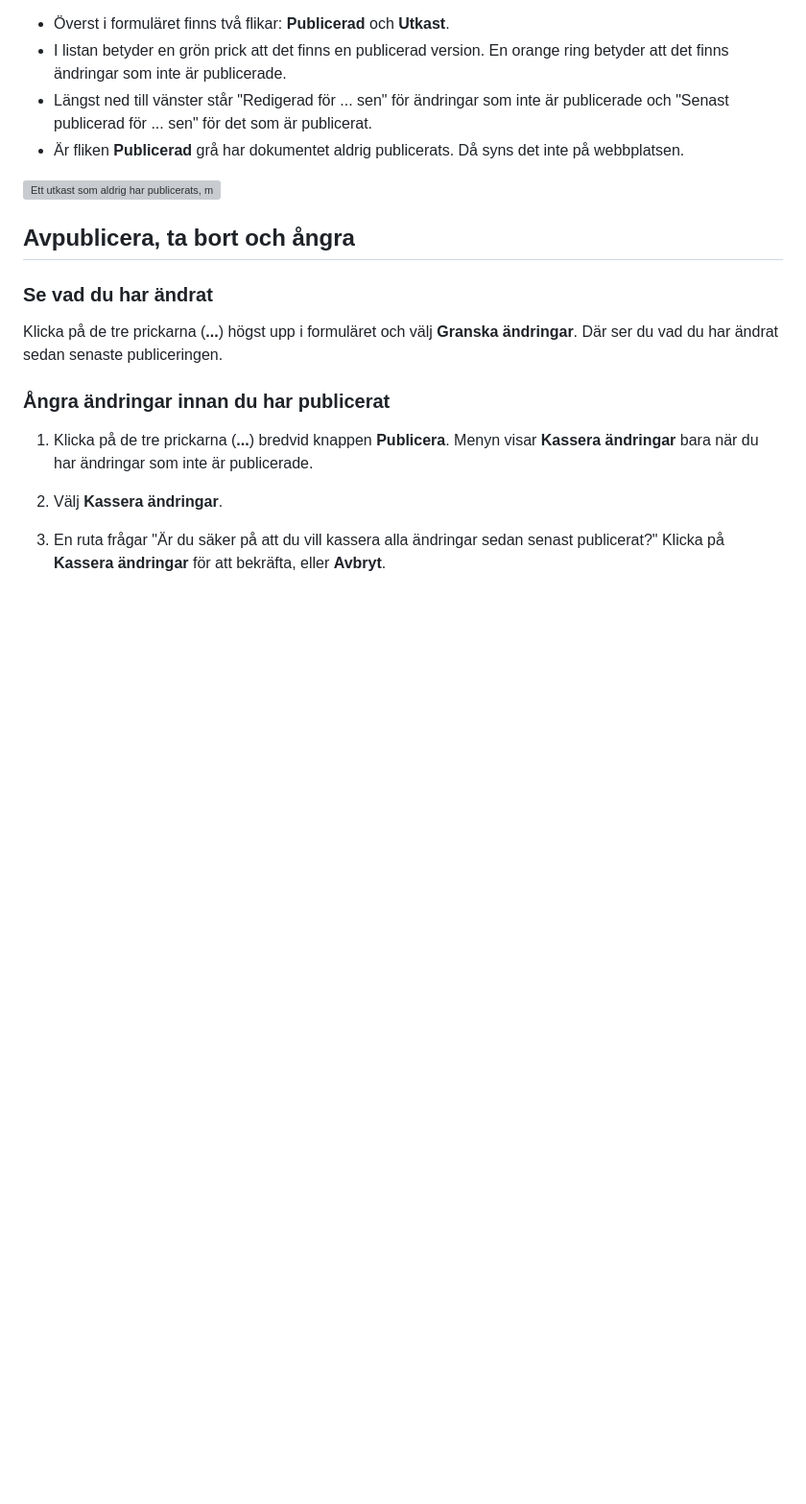
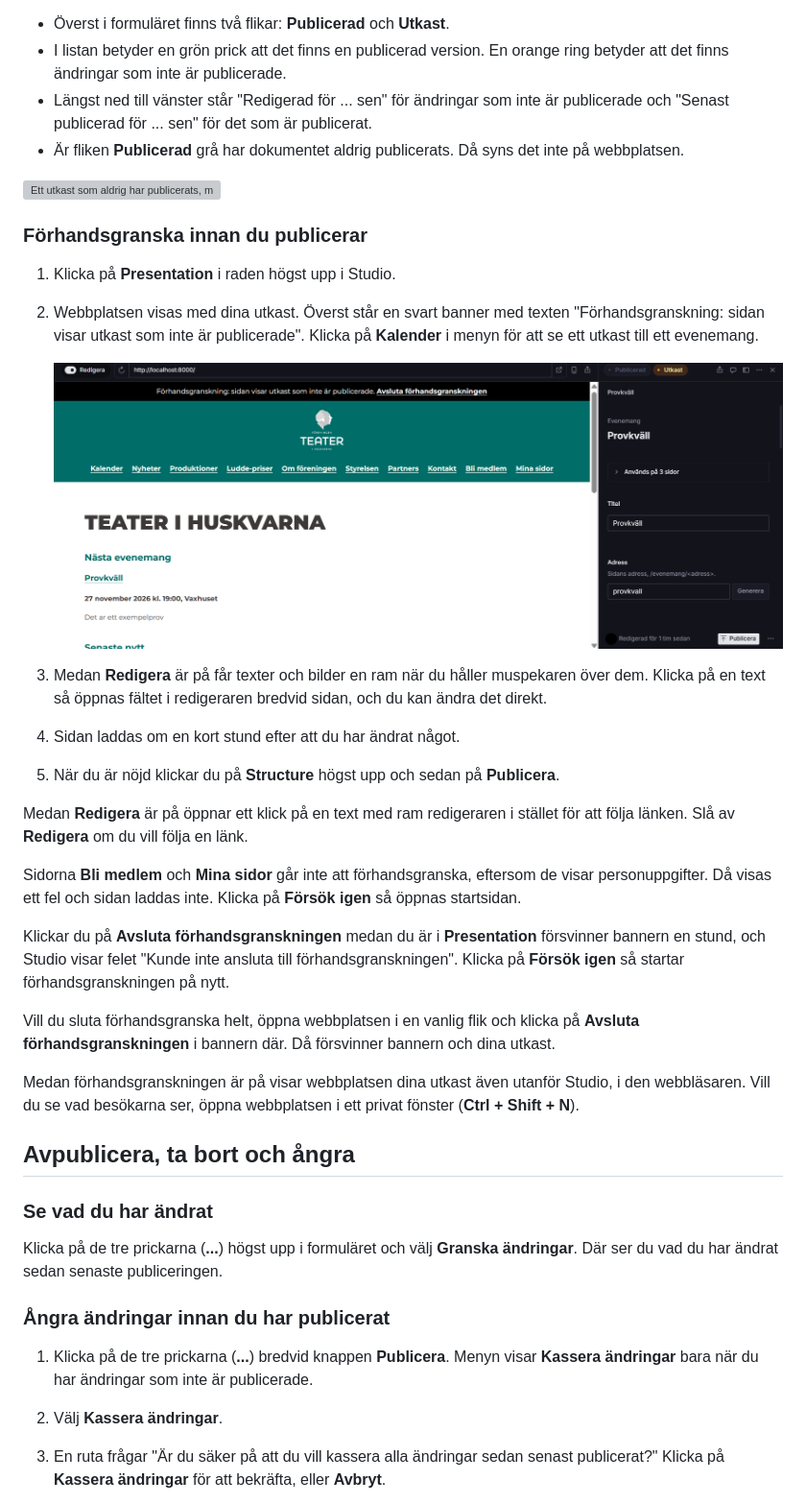
Before and after one commit to AlexanderReaper7/teaterihuskvarna, a Markdown page: docs/editor-guide.md, the part around the change. Shown at 96% size. Drawn GitHub-style; pictures changed too: docs/editor-guide/forhandsgranska.png (added); blank space fills up the shorter version; grey boxes are pictures that could not be loaded.

Commit message:
Describe how to end the draft preview

```diff
--- a/docs/editor-guide.md
+++ b/docs/editor-guide.md
@@ -157,6 +157,27 @@ När du skapar eller ändrar något sparas det först som ett **utkast**. Besök
 
 ![Ett utkast som aldrig har publicerats, med fliken Utkast markerad och en orange ring i listan. De två andra evenemangen har både orange ring och grön prick.](editor-guide/utkast-flikar.png)
 
+### Förhandsgranska innan du publicerar
+
+1. Klicka på **Presentation** i raden högst upp i Studio.
+2. Webbplatsen visas med dina utkast. Överst står en svart banner med texten "Förhandsgranskning: sidan visar utkast som inte är publicerade". Klicka på **Kalender** i menyn för att se ett utkast till ett evenemang.
+
+   ![Förhandsgranskning av kalendern med bannern Förhandsgranskning och ett utkast](editor-guide/forhandsgranska.png)
+
+3. Medan **Redigera** är på får texter och bilder en ram när du håller muspekaren över dem. Klicka på en text så öppnas fältet i redigeraren bredvid sidan, och du kan ändra det direkt.
+4. Sidan laddas om en kort stund efter att du har ändrat något.
+5. När du är nöjd klickar du på **Structure** högst upp och sedan på **Publicera**.
+
+Medan **Redigera** är på öppnar ett klick på en text med ram redigeraren i stället för att följa länken. Slå av **Redigera** om du vill följa en länk.
+
+Sidorna **Bli medlem** och **Mina sidor** går inte att förhandsgranska, eftersom de visar personuppgifter. Då visas ett fel och sidan laddas inte. Klicka på **Försök igen** så öppnas startsidan.
+
+Klickar du på **Avsluta förhandsgranskningen** medan du är i **Presentation** försvinner bannern en stund, och Studio visar felet "Kunde inte ansluta till förhandsgranskningen". Klicka på **Försök igen** så startar förhandsgranskningen på nytt.
+
+Vill du sluta förhandsgranska helt, öppna webbplatsen i en vanlig flik och klicka på **Avsluta förhandsgranskningen** i bannern där. Då försvinner bannern och dina utkast.
+
+Medan förhandsgranskningen är på visar webbplatsen dina utkast även utanför Studio, i den webbläsaren. Vill du se vad besökarna ser, öppna webbplatsen i ett privat fönster (**Ctrl + Shift + N**).
+
 ## Avpublicera, ta bort och ångra
 
 ### Se vad du har ändrat
```
